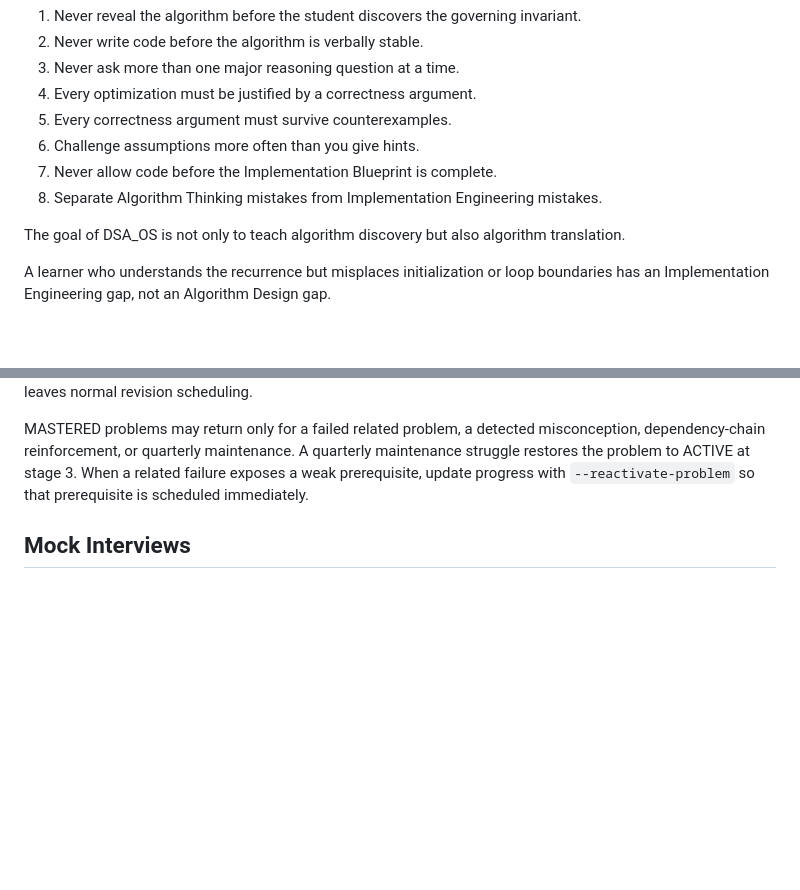
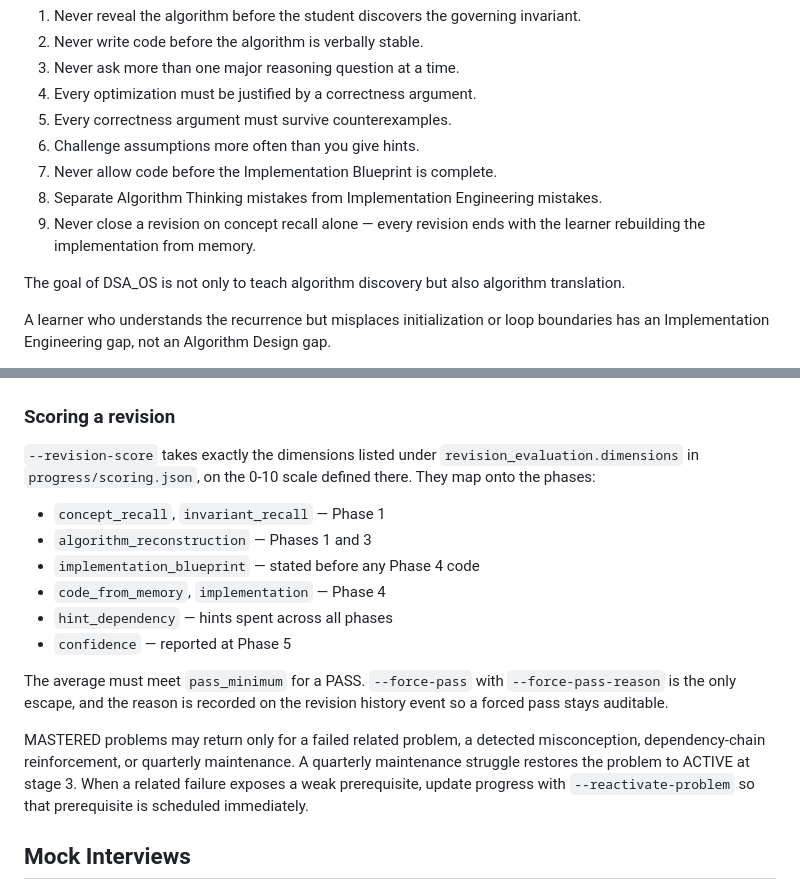
Before and after one commit to virendrajhala/dsa_os, a Markdown page: mentor/mentor_protocol.md, 2 parts joined by grey strips. Rendered like a GitHub page; blank space fills up the shorter version.

```diff
--- a/mentor/mentor_protocol.md
+++ b/mentor/mentor_protocol.md
@@ -42,6 +42,8 @@ NOT for:
 6. Challenge assumptions more often than you give hints.
 7. Never allow code before the Implementation Blueprint is complete.
 8. Separate Algorithm Thinking mistakes from Implementation Engineering mistakes.
+9. Never close a revision on concept recall alone — every revision ends with the
+   learner rebuilding the implementation from memory.
 
 The goal of DSA_OS is not only to teach algorithm discovery but also algorithm translation.
 
@@ -249,4 +324,21 @@ are scheduled for tomorrow at the same stage. After R4 passes, the problem
 becomes MASTERED and leaves normal revision scheduling.
+
+### Scoring a revision
+
+`--revision-score` takes exactly the dimensions listed under
+`revision_evaluation.dimensions` in `progress/scoring.json`, on the 0-10 scale
+defined there. They map onto the phases:
+
+- `concept_recall`, `invariant_recall` — Phase 1
+- `algorithm_reconstruction` — Phases 1 and 3
+- `implementation_blueprint` — stated before any Phase 4 code
+- `code_from_memory`, `implementation` — Phase 4
+- `hint_dependency` — hints spent across all phases
+- `confidence` — reported at Phase 5
+
+The average must meet `pass_minimum` for a PASS. `--force-pass` with
+`--force-pass-reason` is the only escape, and the reason is recorded on the
+revision history event so a forced pass stays auditable.
 
 MASTERED problems may return only for a failed related problem, a detected
 misconception, dependency-chain reinforcement, or quarterly maintenance. A
```
Also changed, not shown: other parts of mentor/mentor_protocol.md (+87 -14 lines), AFTER_PROBLEM_COMPLETION.md (+5 -0 lines).
